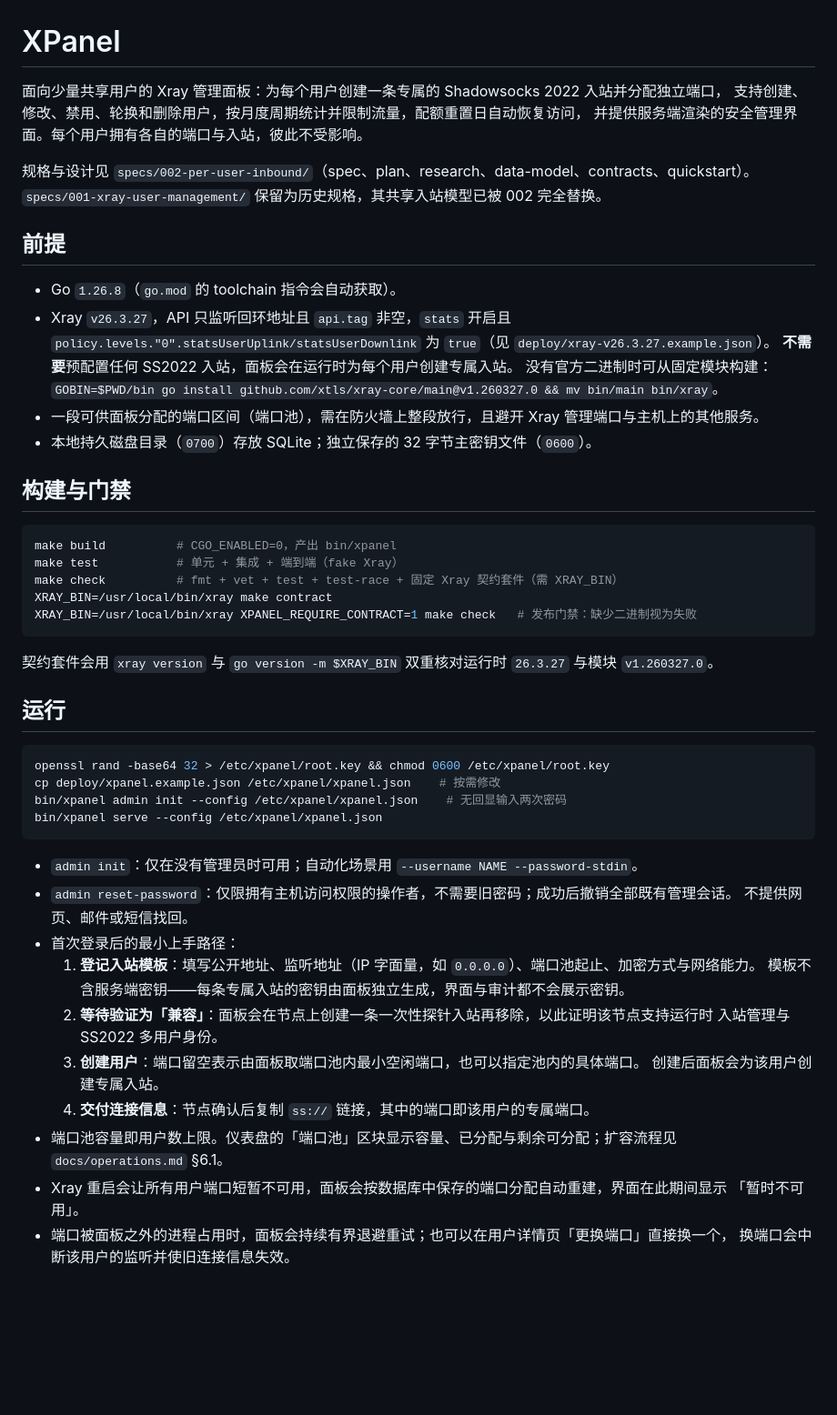
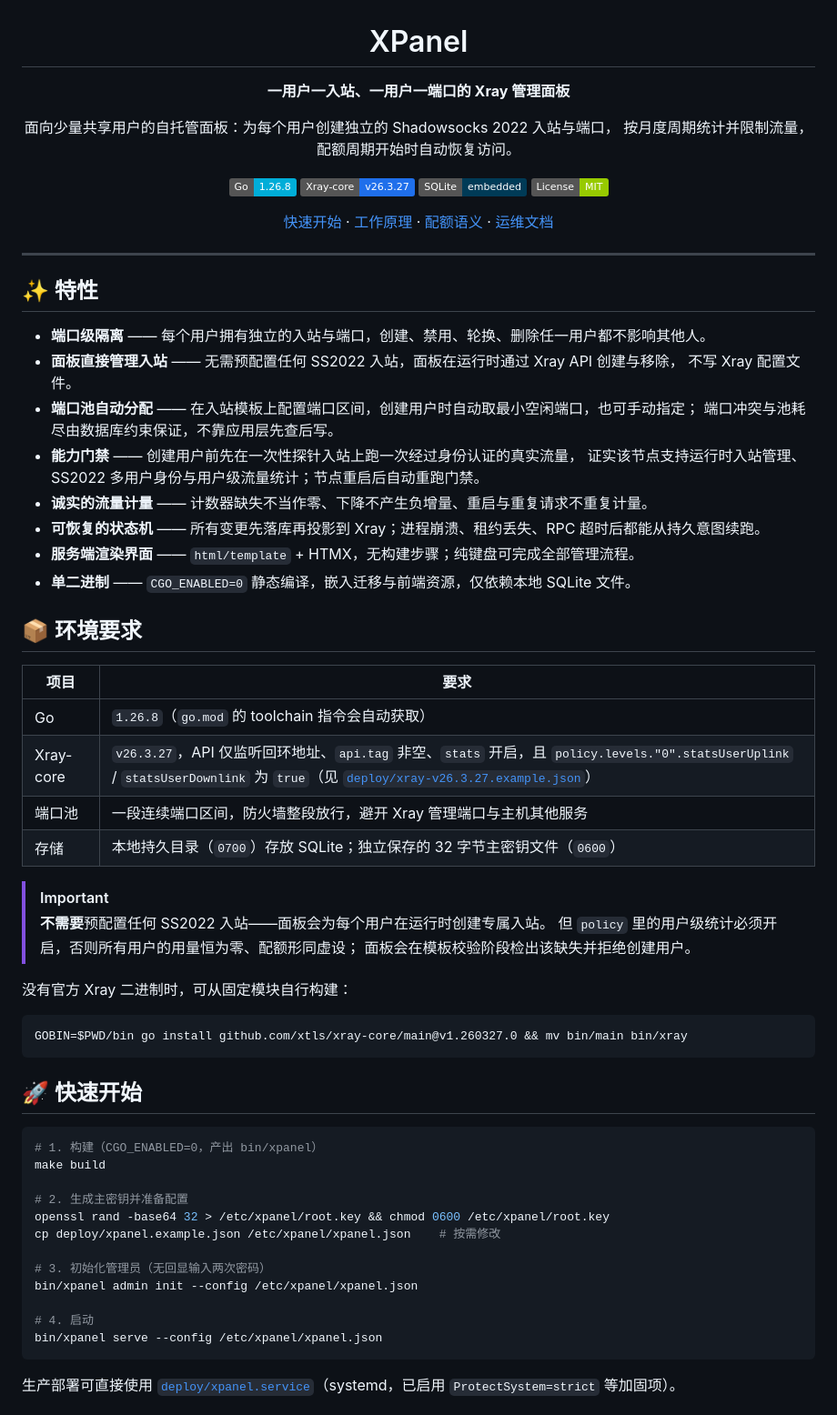
Before and after one commit to lchecho/XPanel, a Markdown page: README.md, the part around one of its changes. Shown at 91% size. Rendered like a GitHub page; badges without logos; blank space fills up the shorter version.

Commit message:
docs(readme): 按常见开源项目风格重写 README
## 4. 功能描述
功能概要：把 README 从平铺的说明文档改写为 GitHub 上常见的项目首页结构。
用户可感知变化：仓库首页信息密度与可扫读性提升，关键约束更醒目。

结构：居中的标题/一句话定位/徽章与导航锚点 → 特性清单 → 环境要求表 →
快速开始（可直接复制的四步）→ 首次登录的四步与 CLI 表 → 工作原理（含数据流示意）→
配额语义告知 → 开发与门禁 → 文档索引 → 许可。

内容修正与补充：
- 用 GitHub 的 IMPORTANT/NOTE 提示块突出两条最容易踩的前提——不需要预配置 SS2022 入站，
  但 policy 的用户级统计必须开启（否则模板校验会直接判为不兼容）；以及密码只能由主机操作者重置；
- 补上 001–002 各轮收敛后才具备的能力：能力门禁会跑真实认证流量、节点重启后自动重跑门禁、
  轮换以四步过渡完成且客户端数从不为 0、命名空间边界、可恢复状态机；
- CLI 三个子命令与其标志按 cmd/xpanel/main.go 的实际实现列表；
- 指向 deploy/xpanel.service 与两个示例配置，全部相对链接已逐一验证可解析；
- 徽章只用不依赖外部服务状态的静态徽章（Go / Xray-core / SQLite / MIT），未引入 CI 徽章——本仓库暂无 CI。

````diff
--- a/README.md
+++ b/README.md
@@ -1,58 +3,71 @@
 # XPanel
 
-面向少量共享用户的 Xray 管理面板：为每个用户创建一条专属的 Shadowsocks 2022 入站并分配独立端口，
-支持创建、修改、禁用、轮换和删除用户，按月度周期统计并限制流量，配额重置日自动恢复访问，
-并提供服务端渲染的安全管理界面。每个用户拥有各自的端口与入站，彼此不受影响。
+**一用户一入站、一用户一端口的 Xray 管理面板**
 
-规格与设计见 `specs/002-per-user-inbound/`（spec、plan、research、data-model、contracts、quickstart）。
-`specs/001-xray-user-management/` 保留为历史规格，其共享入站模型已被 002 完全替换。
+面向少量共享用户的自托管面板：为每个用户创建独立的 Shadowsocks 2022 入站与端口，
+按月度周期统计并限制流量，配额周期开始时自动恢复访问。
 
-## 前提
+[![Go](https://img.shields.io/badge/Go-1.26.8-00ADD8?logo=go&logoColor=white)](https://go.dev/)
+[![Xray-core](https://img.shields.io/badge/Xray--core-v26.3.27-1f6feb)](https://github.com/XTLS/Xray-core)
+[![SQLite](https://img.shields.io/badge/SQLite-embedded-003B57?logo=sqlite&logoColor=white)](https://sqlite.org/)
+[![License](https://img.shields.io/badge/License-MIT-green)](LICENSE)
 
-- Go `1.26.8`（`go.mod` 的 toolchain 指令会自动获取）。
-- Xray `v26.3.27`，API 只监听回环地址且 `api.tag` 非空，`stats` 开启且
-  `policy.levels."0".statsUserUplink/statsUserDownlink` 为 `true`（见 `deploy/xray-v26.3.27.example.json`）。
-  **不需要**预配置任何 SS2022 入站，面板会在运行时为每个用户创建专属入站。
-  没有官方二进制时可从固定模块构建：`GOBIN=$PWD/bin go install github.com/xtls/xray-core/main@v1.260327.0 && mv bin/main bin/xray`。
-- 一段可供面板分配的端口区间（端口池），需在防火墙上整段放行，且避开 Xray 管理端口与主机上的其他服务。
-- 本地持久磁盘目录（`0700`）存放 SQLite；独立保存的 32 字节主密钥文件（`0600`）。
+[快速开始](#-快速开始) · [工作原理](#-工作原理) · [配额语义](#-配额语义请如实告知使用者) · [运维文档](docs/operations.md)
 
-## 构建与门禁
+</div>
+
+---
+
+## ✨ 特性
+
+- **端口级隔离** —— 每个用户拥有独立的入站与端口，创建、禁用、轮换、删除任一用户都不影响其他人。
+- **面板直接管理入站** —— 无需预配置任何 SS2022 入站，面板在运行时通过 Xray API 创建与移除，
+  不写 Xray 配置文件。
+- **端口池自动分配** —— 在入站模板上配置端口区间，创建用户时自动取最小空闲端口，也可手动指定；
+  端口冲突与池耗尽由数据库约束保证，不靠应用层先查后写。
+- **能力门禁** —— 创建用户前先在一次性探针入站上跑一次经过身份认证的真实流量，
+  证实该节点支持运行时入站管理、SS2022 多用户身份与用户级流量统计；节点重启后自动重跑门禁。
+- **诚实的流量计量** —— 计数器缺失不当作零、下降不产生负增量、重启与重复请求不重复计量。
+- **可恢复的状态机** —— 所有变更先落库再投影到 Xray；进程崩溃、租约丢失、RPC 超时后都能从持久意图续跑。
+- **服务端渲染界面** —— `html/template` + HTMX，无构建步骤；纯键盘可完成全部管理流程。
+- **单二进制** —— `CGO_ENABLED=0` 静态编译，嵌入迁移与前端资源，仅依赖本地 SQLite 文件。
+
+## 📦 环境要求
+
+| 项目 | 要求 |
+|---|---|
+| Go | `1.26.8`（`go.mod` 的 toolchain 指令会自动获取） |
+| Xray-core | `v26.3.27`，API 仅监听回环地址、`api.tag` 非空、`stats` 开启，且 `policy.levels."0".statsUserUplink` / `statsUserDownlink` 为 `true`（见 [`deploy/xray-v26.3.27.example.json`](deploy/xray-v26.3.27.example.json)） |
+| 端口池 | 一段连续端口区间，防火墙整段放行，避开 Xray 管理端口与主机其他服务 |
+| 存储 | 本地持久目录（`0700`）存放 SQLite；独立保存的 32 字节主密钥文件（`0600`） |
+
+> [!IMPORTANT]
+> **不需要**预配置任何 SS2022 入站——面板会为每个用户在运行时创建专属入站。
+> 但 `policy` 里的用户级统计必须开启，否则所有用户的用量恒为零、配额形同虚设；
+> 面板会在模板校验阶段检出该缺失并拒绝创建用户。
+
+没有官方 Xray 二进制时，可从固定模块自行构建：
 
 ```sh
-make build          # CGO_ENABLED=0，产出 bin/xpanel
-make test           # 单元 + 集成 + 端到端（fake Xray）
-make check          # fmt + vet + test + test-race + 固定 Xray 契约套件（需 XRAY_BIN）
-XRAY_BIN=/usr/local/bin/xray make contract
-XRAY_BIN=/usr/local/bin/xray XPANEL_REQUIRE_CONTRACT=1 make check   # 发布门禁：缺少二进制视为失败
+GOBIN=$PWD/bin go install github.com/xtls/xray-core/main@v1.260327.0 && mv bin/main bin/xray
 ```
 
-契约套件会用 `xray version` 与 `go version -m $XRAY_BIN` 双重核对运行时 `26.3.27` 与模块 `v1.260327.0`。
-
-## 运行
+## 🚀 快速开始
 
 ```sh
+# 1. 构建（CGO_ENABLED=0，产出 bin/xpanel）
+make build
+
+# 2. 生成主密钥并准备配置
 openssl rand -base64 32 > /etc/xpanel/root.key && chmod 0600 /etc/xpanel/root.key
 cp deploy/xpanel.example.json /etc/xpanel/xpanel.json    # 按需修改
-bin/xpanel admin init --config /etc/xpanel/xpanel.json    # 无回显输入两次密码
+
+# 3. 初始化管理员（无回显输入两次密码）
+bin/xpanel admin init --config /etc/xpanel/xpanel.json
+
+# 4. 启动
 bin/xpanel serve --config /etc/xpanel/xpanel.json
 ```
 
-- `admin init`：仅在没有管理员时可用；自动化场景用 `--username NAME --password-stdin`。
-- `admin reset-password`：仅限拥有主机访问权限的操作者，不需要旧密码；成功后撤销全部既有管理会话。
-  不提供网页、邮件或短信找回。
-- 首次登录后的最小上手路径：
-  1. **登记入站模板**：填写公开地址、监听地址（IP 字面量，如 `0.0.0.0`）、端口池起止、加密方式与网络能力。
-     模板不含服务端密钥——每条专属入站的密钥由面板独立生成，界面与审计都不会展示密钥。
-  2. **等待验证为「兼容」**：面板会在节点上创建一条一次性探针入站再移除，以此证明该节点支持运行时
-     入站管理与 SS2022 多用户身份。
-  3. **创建用户**：端口留空表示由面板取端口池内最小空闲端口，也可以指定池内的具体端口。
-     创建后面板会为该用户创建专属入站。
-  4. **交付连接信息**：节点确认后复制 `ss://` 链接，其中的端口即该用户的专属端口。
-- 端口池容量即用户数上限。仪表盘的「端口池」区块显示容量、已分配与剩余可分配；扩容流程见
-  `docs/operations.md` §6.1。
-- Xray 重启会让所有用户端口短暂不可用，面板会按数据库中保存的端口分配自动重建，界面在此期间显示
-  「暂时不可用」。
-- 端口被面板之外的进程占用时，面板会持续有界退避重试；也可以在用户详情页「更换端口」直接换一个，
-  换端口会中断该用户的监听并使旧连接信息失效。
+生产部署可直接使用 [`deploy/xpanel.service`](deploy/xpanel.service)（systemd，已启用 `ProtectSystem=strict` 等加固项）。
 
````
Also changed, not shown: other parts of README.md (+70 -4 lines).
